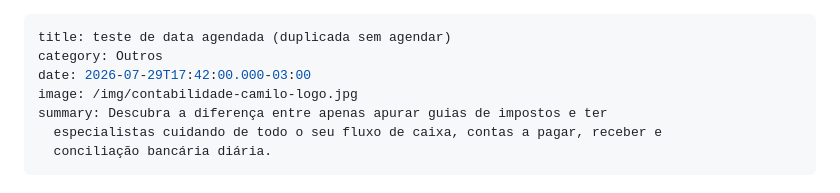
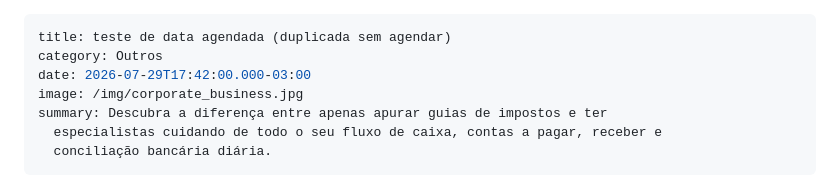
Before and after one commit to pandarosan/ContabilidadeCamiloSite, a Markdown page: artigos/teste-de-data-agendada-duplicada-sem-agendar.md, the part around the change. Rendered like a GitHub page.

Commit message:
Update Notícias & Artigos “teste-de-data-agendada-duplicada-sem-agendar”

```diff
--- a/artigos/teste-de-data-agendada-duplicada-sem-agendar.md
+++ b/artigos/teste-de-data-agendada-duplicada-sem-agendar.md
@@ -2,7 +2,7 @@
 title: teste de data agendada (duplicada sem agendar)
 category: Outros
 date: 2026-07-29T17:42:00.000-03:00
-image: /img/contabilidade-camilo-logo.jpg
+image: /img/corporate_business.jpg
 summary: Descubra a diferença entre apenas apurar guias de impostos e ter
   especialistas cuidando de todo o seu fluxo de caixa, contas a pagar, receber e
   conciliação bancária diária.
```
